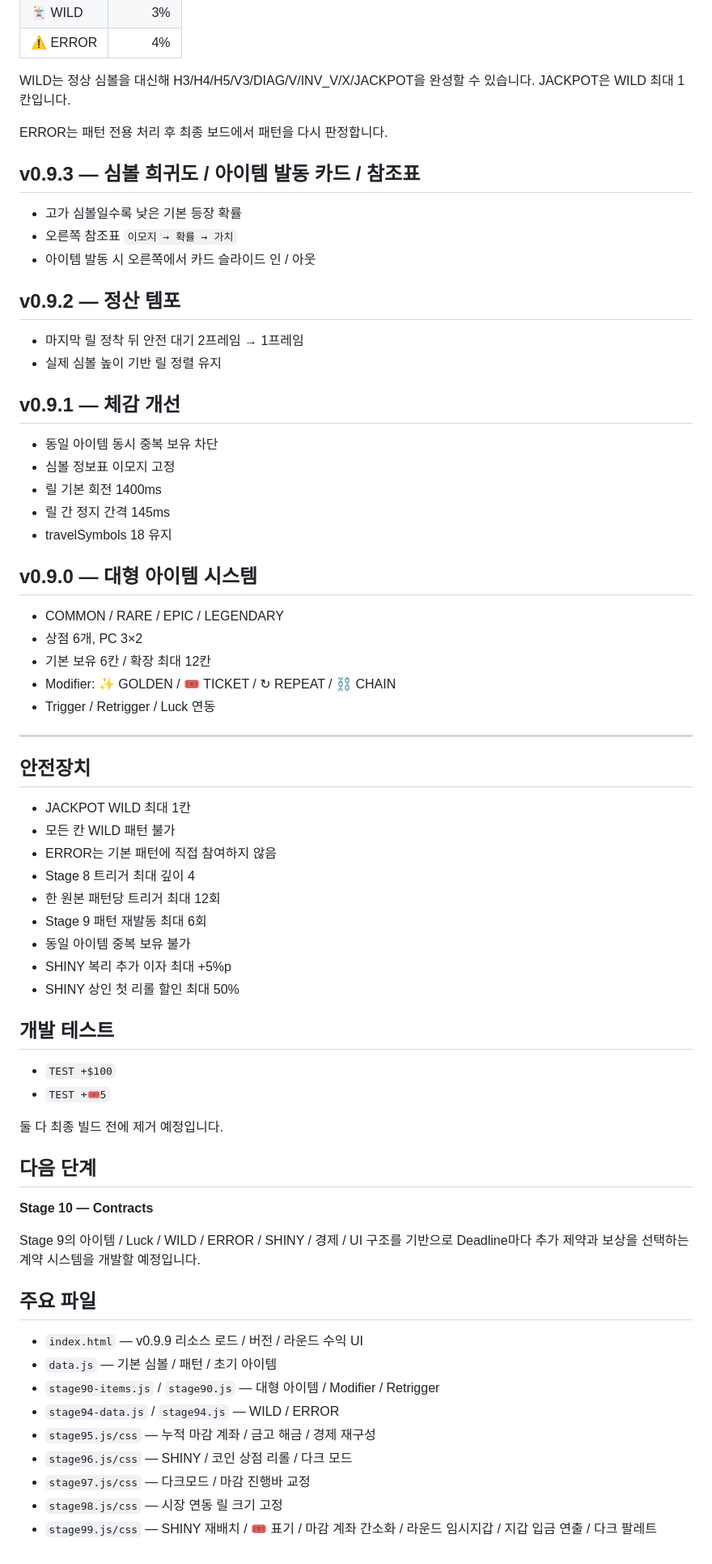
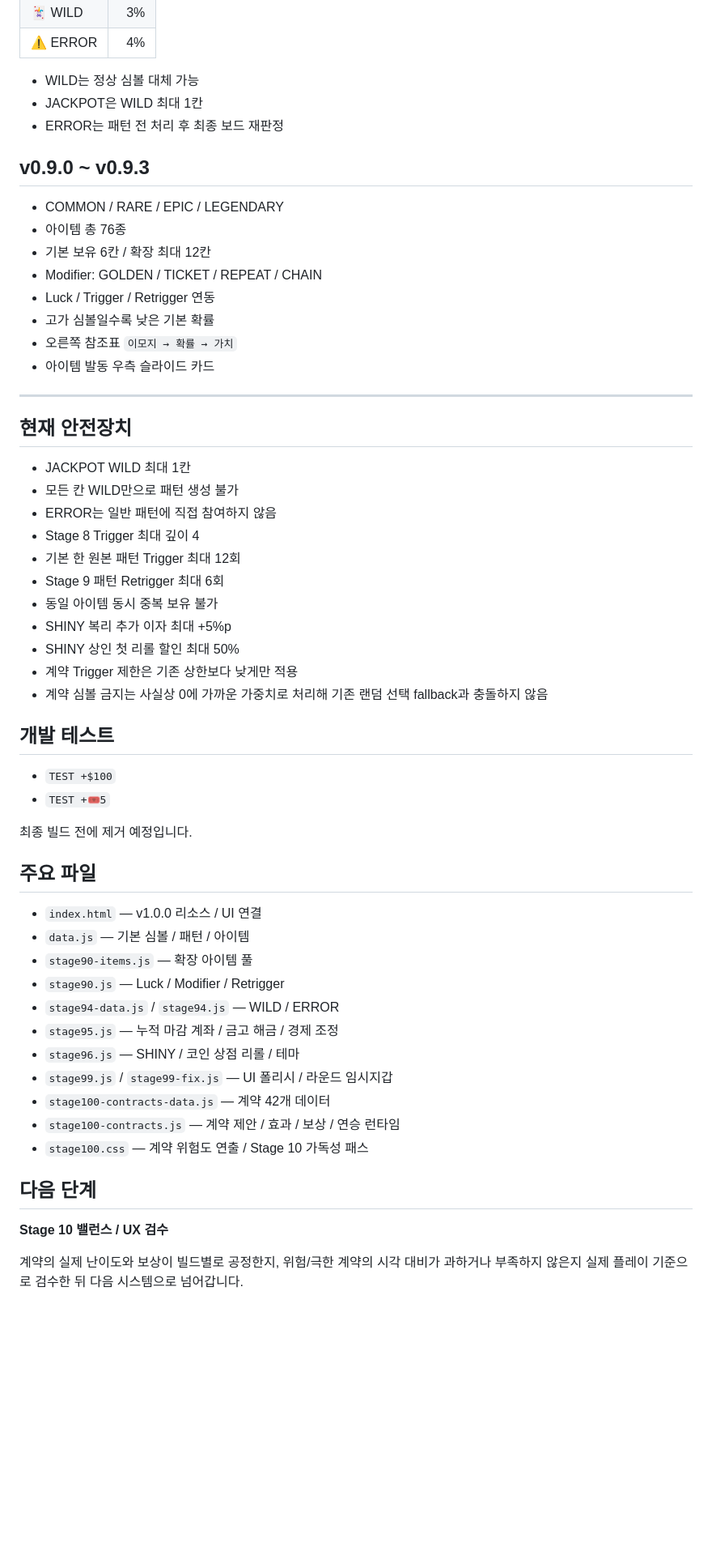
Before and after one commit to kimhjrr6495-cmyk/kdyun, a Markdown page: README.md, the part around one of its changes. Shown at 81% size. Drawn GitHub-style; blank space fills up the shorter version.

```diff
--- a/README.md
+++ b/README.md
@@ -232,72 +237,60 @@ Deadline 목표의 15%
 | 🃏 WILD | 3% |
 | ⚠️ ERROR | 4% |
 
-WILD는 정상 심볼을 대신해 H3/H4/H5/V3/DIAG/V/INV_V/X/JACKPOT을 완성할 수 있습니다. JACKPOT은 WILD 최대 1칸입니다.
+- WILD는 정상 심볼 대체 가능
+- JACKPOT은 WILD 최대 1칸
+- ERROR는 패턴 전 처리 후 최종 보드 재판정
 
-ERROR는 패턴 전용 처리 후 최종 보드에서 패턴을 다시 판정합니다.
-
-## v0.9.3 — 심볼 희귀도 / 아이템 발동 카드 / 참조표
-
-- 고가 심볼일수록 낮은 기본 등장 확률
-- 오른쪽 참조표 `이모지 → 확률 → 가치`
-- 아이템 발동 시 오른쪽에서 카드 슬라이드 인 / 아웃
-
-## v0.9.2 — 정산 템포
-
-- 마지막 릴 정착 뒤 안전 대기 2프레임 → 1프레임
-- 실제 심볼 높이 기반 릴 정렬 유지
-
-## v0.9.1 — 체감 개선
-
-- 동일 아이템 동시 중복 보유 차단
-- 심볼 정보표 이모지 고정
-- 릴 기본 회전 1400ms
-- 릴 간 정지 간격 145ms
-- travelSymbols 18 유지
-
-## v0.9.0 — 대형 아이템 시스템
+## v0.9.0 ~ v0.9.3
 
 - COMMON / RARE / EPIC / LEGENDARY
-- 상점 6개, PC 3×2
+- 아이템 총 76종
 - 기본 보유 6칸 / 확장 최대 12칸
-- Modifier: ✨ GOLDEN / 🎟️ TICKET / ↻ REPEAT / ⛓️ CHAIN
-- Trigger / Retrigger / Luck 연동
+- Modifier: GOLDEN / TICKET / REPEAT / CHAIN
+- Luck / Trigger / Retrigger 연동
+- 고가 심볼일수록 낮은 기본 확률
+- 오른쪽 참조표 `이모지 → 확률 → 가치`
+- 아이템 발동 우측 슬라이드 카드
 
 ---
 
-## 안전장치
+## 현재 안전장치
 
 - JACKPOT WILD 최대 1칸
-- 모든 칸 WILD 패턴 불가
-- ERROR는 기본 패턴에 직접 참여하지 않음
-- Stage 8 트리거 최대 깊이 4
-- 한 원본 패턴당 트리거 최대 12회
-- Stage 9 패턴 재발동 최대 6회
-- 동일 아이템 중복 보유 불가
+- 모든 칸 WILD만으로 패턴 생성 불가
+- ERROR는 일반 패턴에 직접 참여하지 않음
+- Stage 8 Trigger 최대 깊이 4
+- 기본 한 원본 패턴 Trigger 최대 12회
+- Stage 9 패턴 Retrigger 최대 6회
+- 동일 아이템 동시 중복 보유 불가
 - SHINY 복리 추가 이자 최대 +5%p
 - SHINY 상인 첫 리롤 할인 최대 50%
+- 계약 Trigger 제한은 기존 상한보다 낮게만 적용
+- 계약 심볼 금지는 사실상 0에 가까운 가중치로 처리해 기존 랜덤 선택 fallback과 충돌하지 않음
 
 ## 개발 테스트
 
 - `TEST +$100`
 - `TEST +🎟️5`
 
-둘 다 최종 빌드 전에 제거 예정입니다.
+최종 빌드 전에 제거 예정입니다.
+
+## 주요 파일
+
+- `index.html` — v1.0.0 리소스 / UI 연결
+- `data.js` — 기본 심볼 / 패턴 / 아이템
+- `stage90-items.js` — 확장 아이템 풀
+- `stage90.js` — Luck / Modifier / Retrigger
+- `stage94-data.js` / `stage94.js` — WILD / ERROR
+- `stage95.js` — 누적 마감 계좌 / 금고 해금 / 경제 조정
+- `stage96.js` — SHINY / 코인 상점 리롤 / 테마
+- `stage99.js` / `stage99-fix.js` — UI 폴리시 / 라운드 임시지갑
+- `stage100-contracts-data.js` — 계약 42개 데이터
+- `stage100-contracts.js` — 계약 제안 / 효과 / 보상 / 연승 런타임
+- `stage100.css` — 계약 위험도 연출 / Stage 10 가독성 패스
 
 ## 다음 단계
 
-**Stage 10 — Contracts**
+**Stage 10 밸런스 / UX 검수**
 
-Stage 9의 아이템 / Luck / WILD / ERROR / SHINY / 경제 / UI 구조를 기반으로 Deadline마다 추가 제약과 보상을 선택하는 계약 시스템을 개발할 예정입니다.
-
-## 주요 파일
-
-- `index.html` — v0.9.9 리소스 로드 / 버전 / 라운드 수익 UI
-- `data.js` — 기본 심볼 / 패턴 / 초기 아이템
-- `stage90-items.js` / `stage90.js` — 대형 아이템 / Modifier / Retrigger
-- `stage94-data.js` / `stage94.js` — WILD / ERROR
-- `stage95.js/css` — 누적 마감 계좌 / 금고 해금 / 경제 재구성
-- `stage96.js/css` — SHINY / 코인 상점 리롤 / 다크 모드
-- `stage97.js/css` — 다크모드 / 마감 진행바 교정
-- `stage98.js/css` — 시장 연동 릴 크기 고정
-- `stage99.js/css` — SHINY 재배치 / 🎟️ 표기 / 마감 계좌 간소화 / 라운드 임시지갑 / 지갑 입금 연출 / 다크 팔레트
+계약의 실제 난이도와 보상이 빌드별로 공정한지, 위험/극한 계약의 시각 대비가 과하거나 부족하지 않은지 실제 플레이 기준으로 검수한 뒤 다음 시스템으로 넘어갑니다.
```
Also changed, not shown: other parts of README.md (+177 -172 lines).
